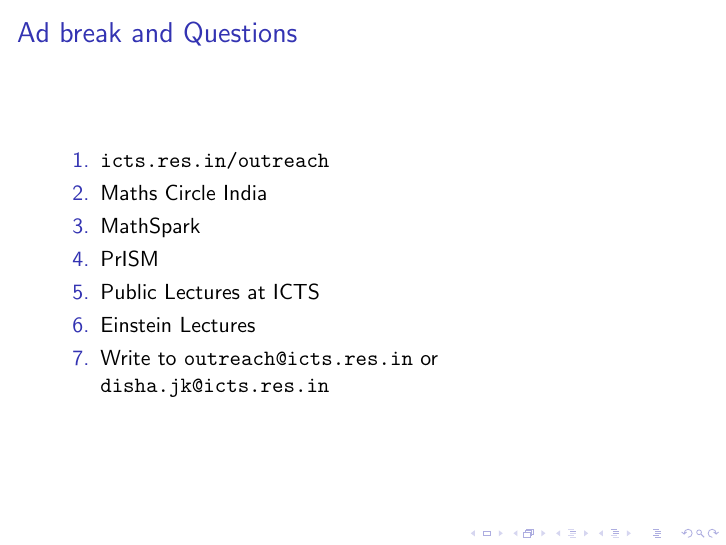
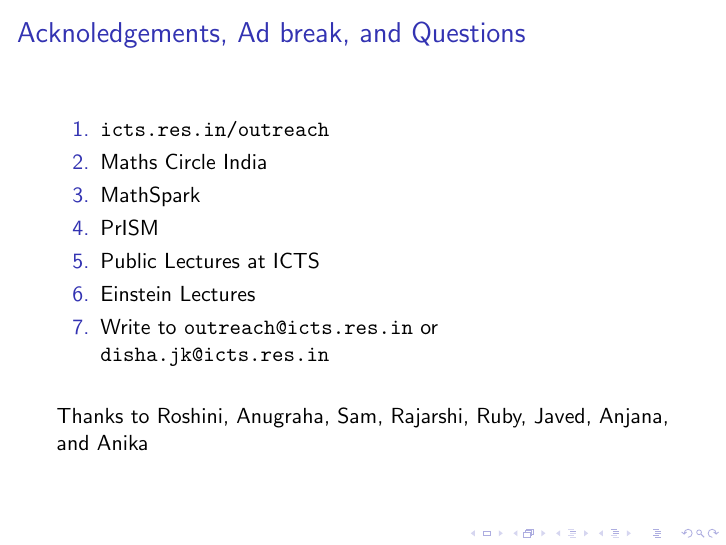
Before and after one commit to dishajk/tiling-4-sgb, LaTeX slides (20241126-penrose.tex): page 62 of 62. Compiled offline with pdfLaTeX.

Commit message:
added acknoledgements

```diff
--- a/20241126-penrose.tex
+++ b/20241126-penrose.tex
@@ -488,7 +488,7 @@
     \end{enumerate}
 \end{frame}
 \begin{frame}
-    \frametitle{Ad break and Questions}
+    \frametitle{Acknoledgements, Ad break, and Questions}
     \begin{enumerate}
         \item \url{icts.res.in/outreach}
         \item Maths Circle India
@@ -498,6 +498,8 @@
         \item Einstein Lectures
         \item Write to \url{outreach@icts.res.in} or \url{disha.jk@icts.res.in}
     \end{enumerate}
+    \vspace{0.5cm}
+    Thanks to Roshini, Anugraha, Sam, Rajarshi, Ruby, Javed, Anjana, and Anika
 \end{frame}
 \end{document}
 
```
